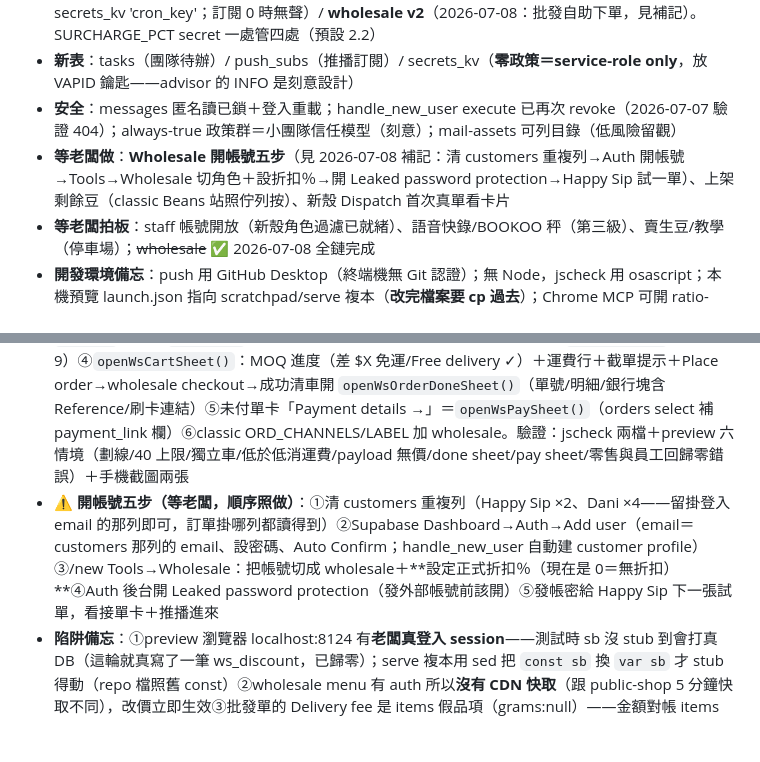
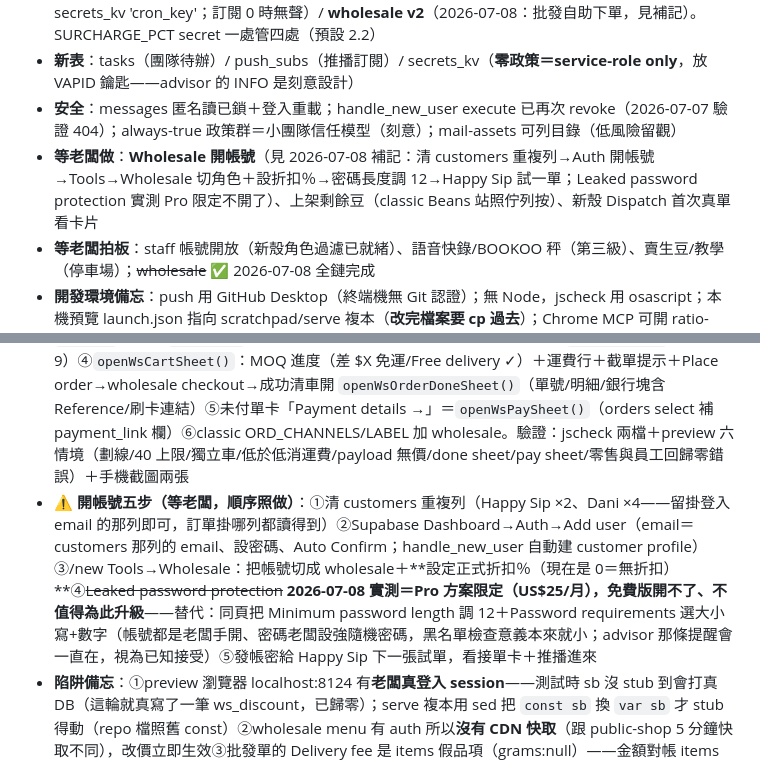
Before and after one commit to getratiocoffee/Ratio, a Markdown page: ratio-session-handoff.md, 2 parts joined by grey strips. Drawn GitHub-style; blank space fills up the shorter version.

Commit message:
Handoff: leaked password protection turns out to live behind the Pro paywall — the checklist swaps it for a 12-character minimum and boss-issued random passwords, which guard the same door for free
Co-Authored-By: Claude Fable 5 <noreply@anthropic.com>

```diff
--- a/ratio-session-handoff.md
+++ b/ratio-session-handoff.md
@@ -7,7 +7,7 @@
 - **Edge 版本**：send-email **v20**（付款按鈕帶 surcharge 揭露）/ sync-to-square **v19**（付款連結走 Online 地點＋2.2% surcharge）/ square-webhook **v18**（＋推播）/ public-shop **v4**（結帳 service-charge surcharge）/ public-bean v1 / **push-send v1** / **morning-brief v1**（2026-07-07：pg_cron 每天 20:30 UTC＝雪梨 6:30 冬令自動呼叫，算晨報→push-send 廣播；x-cron-key 驗證，金鑰在 secrets_kv 'cron_key'；訂閱 0 時無聲）/ **wholesale v2**（2026-07-08：批發自助下單，見補記）。SURCHARGE_PCT secret 一處管四處（預設 2.2）
 - **新表**：tasks（團隊待辦）/ push_subs（推播訂閱）/ secrets_kv（**零政策＝service-role only**，放 VAPID 鑰匙——advisor 的 INFO 是刻意設計）
 - **安全**：messages 匿名讀已鎖＋登入重載；handle_new_user execute 已再次 revoke（2026-07-07 驗證 404）；always-true 政策群＝小團隊信任模型（刻意）；mail-assets 可列目錄（低風險留觀）
-- **等老闆做**：**Wholesale 開帳號五步**（見 2026-07-08 補記：清 customers 重複列→Auth 開帳號→Tools→Wholesale 切角色＋設折扣％→開 Leaked password protection→Happy Sip 試一單）、上架剩餘豆（classic Beans 站照佇列按）、新殼 Dispatch 首次真單看卡片
+- **等老闆做**：**Wholesale 開帳號**（見 2026-07-08 補記：清 customers 重複列→Auth 開帳號→Tools→Wholesale 切角色＋設折扣％→密碼長度調 12→Happy Sip 試一單；Leaked password protection 實測 Pro 限定不開了）、上架剩餘豆（classic Beans 站照佇列按）、新殼 Dispatch 首次真單看卡片
 - **等老闆拍板**：staff 帳號開放（新殼角色過濾已就緒）、語音快錄/BOOKOO 秤（第三級）、賣生豆/教學（停車場）；~~wholesale~~ ✅ 2026-07-08 全鏈完成
 - **開發環境備忘**：push 用 GitHub Desktop（終端機無 Git 認證）；無 Node，jscheck 用 osascript；本機預覽 launch.json 指向 scratchpad/serve 複本（**改完檔案要 cp 過去**）；Chrome MCP 可開 ratio-theta（老闆登入態可代跑 callSquareFn 等）；Claude Code CLI 已裝在老闆 Mac（design-login 已授權，重推設計系統用終端機 claude）
 
@@ -17,7 +17,7 @@
 - **Stage B：Tools → Wholesale 抽屜（director only）**（new/index.html）：折扣％輸入＋Save（upsert ws_discount）、合約條款摘要、銀行明細唯讀（讀 app_state bank_details）、**帳號列表**＝profiles role in (customer,wholesale) 一鍵切換 customer↔wholesale。preview 斷言＋線上真寫入驗證過（測試值已歸零，**正式折扣％等老闆自己設**）
 - **Stage C：edge `wholesale` v2（verify_jwt true）**：JWT→profiles role in (wholesale,director)→email ilike 對 customers（優先 type=shop）。`menu`＝public-shop 同款 catalog walk＋QC 風味鎖門檻，回批發價（零售×(1−pct/100)，server 算）＋sizes[].retail 供劃線＋moq＋bank；`checkout`（≤12 行、qty≤40，**payload 只有 {id,qty} 不帶價**）＝server 重算價→小計<150 加 {name:'Delivery fee',grams:null} 一行→insert orders（channel wholesale/bank_transfer/pending_payment）→quick_pay 連結（同 SURCHARGE_PCT，失敗不擋單）存 payment_link+square_order_id（**webhook 收款自動標已付零改動接上**）→messages＋push＋order_confirmation 信（v20 對 bank_transfer 本來就渲染銀行塊＋刷卡鈕，免費得到）。**真單全鏈驗證**：#0025 測試單 $40+$20 運費=$60、接單卡/備貨卡/收款卡正常、**Delivery fee（grams null）自然不進烘豆需求卡**、推播與確認信 log 200——測畢單/客戶/訊息/連結全清
 - **Stage D：批發店面＋門戶**（new/index.html＋classic 一行）：①myRole/boot 認 wholesale → 走 renderCustomerPortal 批發分支（歡迎卡「Wholesale · X% off retail · order by Mon 5 pm for Wed dispatch」）②菜單改吃 `loadWholesaleMenu()`（callFn wholesale menu → WS_INFO）；**重用 shopCardsHTML/wireShopCards**——新 `shopPriceHTML()` 批發價前、零售價劃線後 ③購物車：`WS_MODE` 全域＋`cartKey()`（批發獨立 r2_wcart，共用裝置不混零售車）＋`cartMaxQty()`（40 vs 9）④`openWsCartSheet()`：MOQ 進度（差 $X 免運/Free delivery ✓）＋運費行＋截單提示＋Place order→wholesale checkout→成功清車開 `openWsOrderDoneSheet()`（單號/明細/銀行塊含 Reference/刷卡連結）⑤未付單卡「Payment details →」＝`openWsPaySheet()`（orders select 補 payment_link 欄）⑥classic ORD_CHANNELS/LABEL 加 wholesale。驗證：jscheck 兩檔＋preview 六情境（劃線/40 上限/獨立車/低於低消運費/payload 無價/done sheet/pay sheet/零售與員工回歸零錯誤）＋手機截圖兩張
-- **⚠ 開帳號五步（等老闆，順序照做）**：①清 customers 重複列（Happy Sip ×2、Dani ×4——留掛登入 email 的那列即可，訂單掛哪列都讀得到）②Supabase Dashboard→Auth→Add user（email＝customers 那列的 email、設密碼、Auto Confirm；handle_new_user 自動建 customer profile）③/new Tools→Wholesale：把帳號切成 wholesale＋**設定正式折扣％（現在是 0＝無折扣）**④Auth 後台開 Leaked password protection（發外部帳號前該開）⑤發帳密給 Happy Sip 下一張試單，看接單卡＋推播進來
+- **⚠ 開帳號五步（等老闆，順序照做）**：①清 customers 重複列（Happy Sip ×2、Dani ×4——留掛登入 email 的那列即可，訂單掛哪列都讀得到）②Supabase Dashboard→Auth→Add user（email＝customers 那列的 email、設密碼、Auto Confirm；handle_new_user 自動建 customer profile）③/new Tools→Wholesale：把帳號切成 wholesale＋**設定正式折扣％（現在是 0＝無折扣）**④~~Leaked password protection~~ **2026-07-08 實測＝Pro 方案限定（US$25/月），免費版開不了、不值得為此升級**——替代：同頁把 Minimum password length 調 12＋Password requirements 選大小寫+數字（帳號都是老闆手開、密碼老闆設強隨機密碼，黑名單檢查意義本來就小；advisor 那條提醒會一直在，視為已知接受）⑤發帳密給 Happy Sip 下一張試單，看接單卡＋推播進來
 - **陷阱備忘**：①preview 瀏覽器 localhost:8124 有**老闆真登入 session**——測試時 sb 沒 stub 到會打真 DB（這輪就真寫了一筆 ws_discount，已歸零）；serve 複本用 sed 把 `const sb` 換 `var sb` 才 stub 得動（repo 檔照舊 const）②wholesale menu 有 auth 所以**沒有 CDN 快取**（跟 public-shop 5 分鐘快取不同），改價立即生效③批發單的 Delivery fee 是 items 假品項（grams:null）——金額對帳 items 加總＝total；烘豆需求卡天然忽略，但備貨清單會列出（無害）
 
 ## 〇、補記 — 2026-07-07 下午 session（資訊卡下載版白邊縮減）
```
